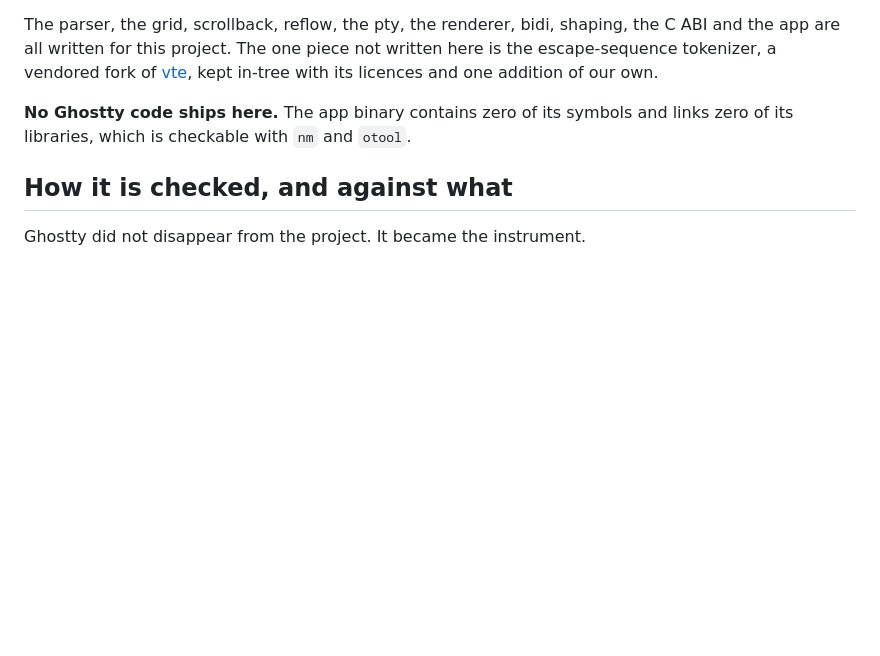
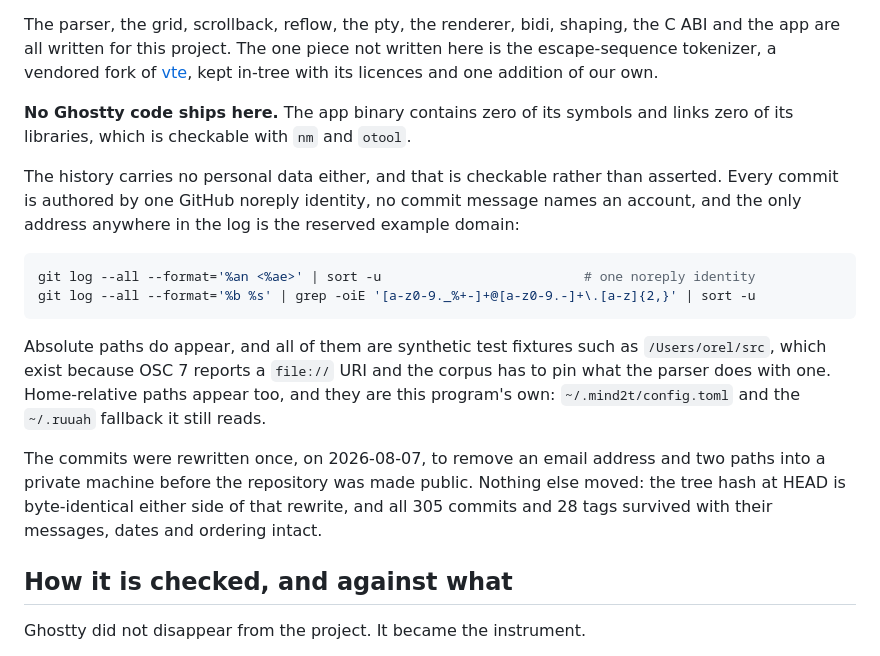
Before and after one commit to Orellius/mind2t, a Markdown page: README.md, the part around one of its changes. Rendered like a GitHub page; blank space fills up the shorter version.

````diff
--- a/README.md
+++ b/README.md
@@ -53,6 +53,25 @@ licences and one addition of our own.
 **No Ghostty code ships here.** The app binary contains zero of its symbols and links zero of
 its libraries, which is checkable with `nm` and `otool`.
 
+The history carries no personal data either, and that is checkable rather than asserted. Every
+commit is authored by one GitHub noreply identity, no commit message names an account, and the
+only address anywhere in the log is the reserved example domain:
+
+```sh
+git log --all --format='%an <%ae>' | sort -u                          # one noreply identity
+git log --all --format='%b %s' | grep -oiE '[a-z0-9._%+-]+@[a-z0-9.-]+\.[a-z]{2,}' | sort -u
+```
+
+Absolute paths do appear, and all of them are synthetic test fixtures such as `/Users/orel/src`,
+which exist because OSC 7 reports a `file://` URI and the corpus has to pin what the parser does
+with one. Home-relative paths appear too, and they are this program's own: `~/.mind2t/config.toml`
+and the `~/.ruuah` fallback it still reads.
+
+The commits were rewritten once, on 2026-08-07, to remove an email address and two paths into a
+private machine before the repository was made public. Nothing else moved: the tree hash at HEAD
+is byte-identical either side of that rewrite, and all 305 commits and 28 tags survived with
+their messages, dates and ordering intact.
+
 ## How it is checked, and against what
 
 Ghostty did not disappear from the project. It became the instrument.
````
Also changed, not shown: other parts of README.md (+84 -0 lines), docs/images/bidi-proof-20260807.png (added).
